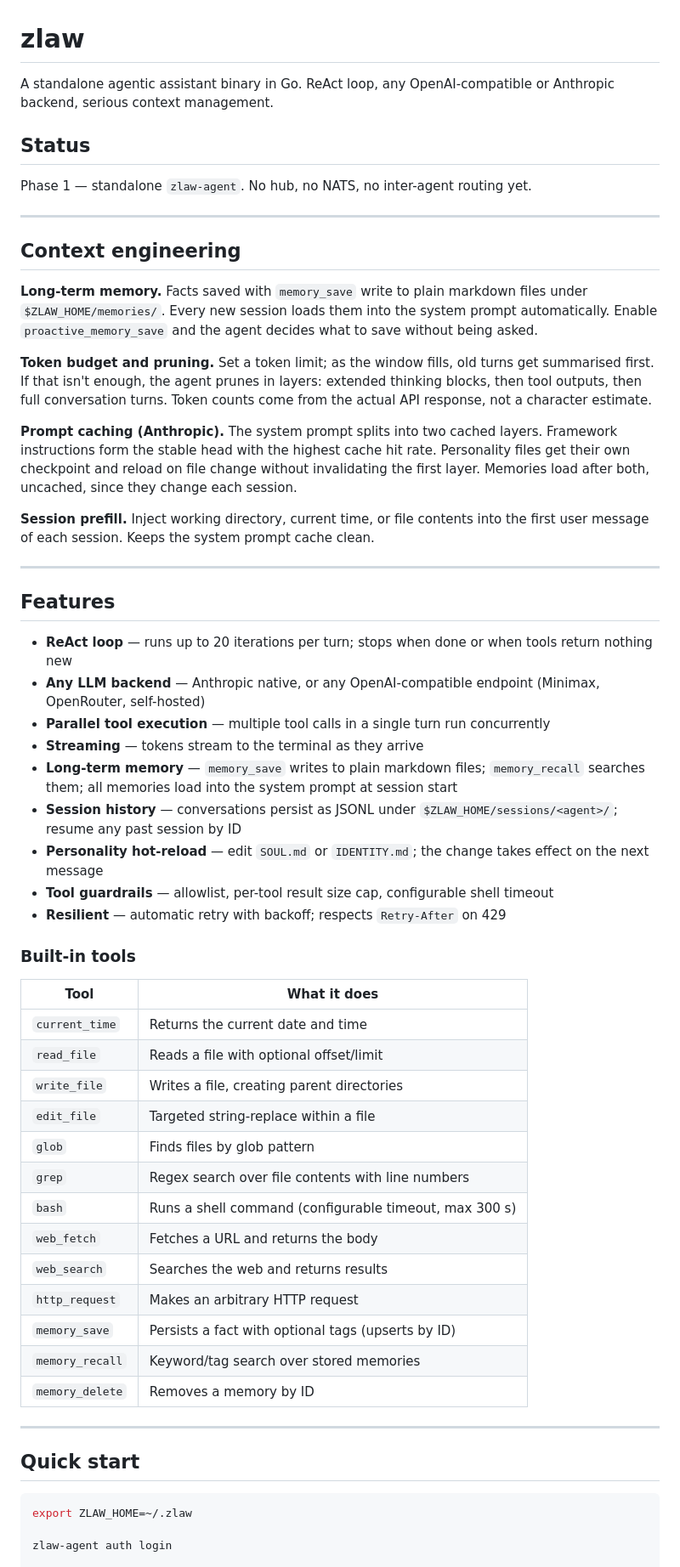
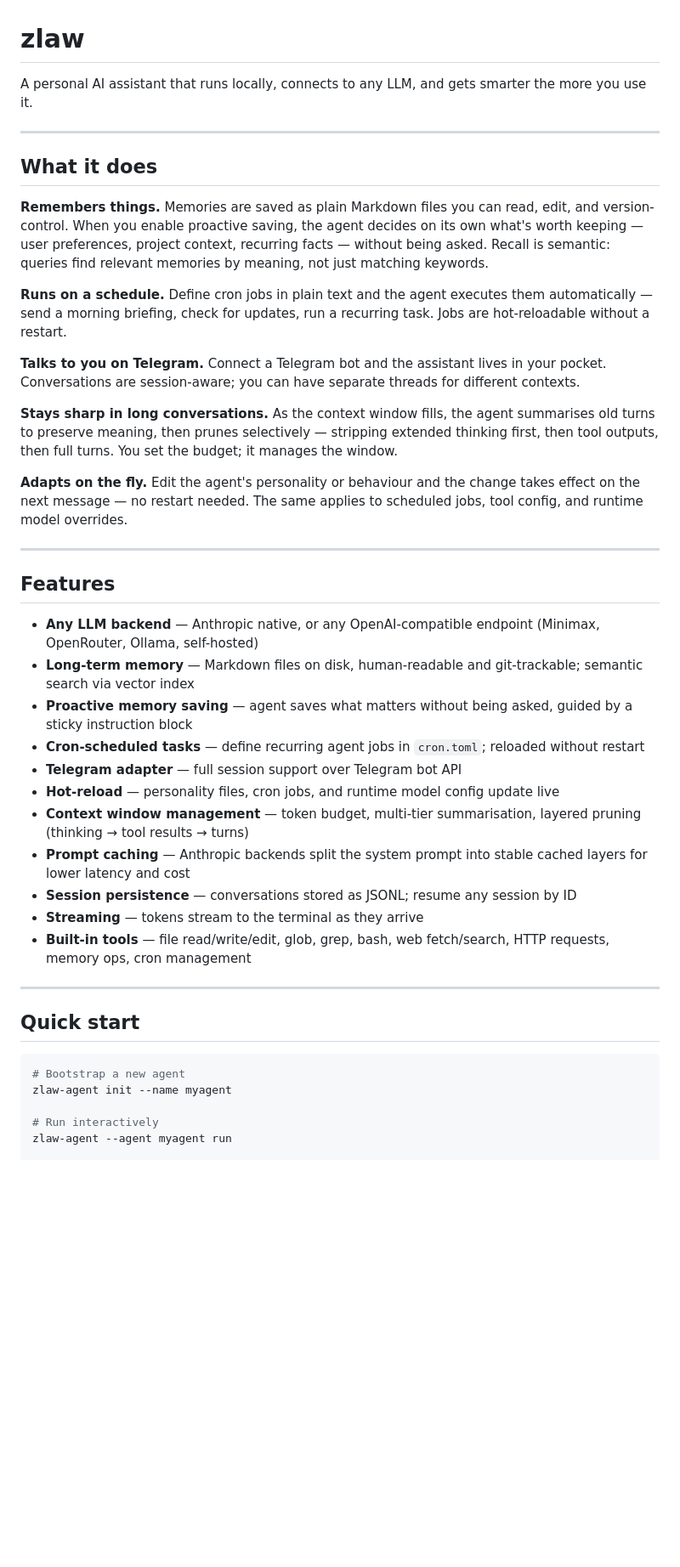
Before and after one commit to zsomething/zlaw, a Markdown page: README.md, the part around one of its changes. Shown at 85% size. Rendered like a GitHub page; blank space fills up the shorter version.

````diff
--- a/README.md
+++ b/README.md
@@ -1,61 +1,45 @@
 # zlaw
 
-A standalone agentic assistant binary in Go. ReAct loop, any OpenAI-compatible or Anthropic backend, serious context management.
-
-## Status
-
-Phase 1 — standalone `zlaw-agent`. No hub, no NATS, no inter-agent routing yet.
+A personal AI assistant that runs locally, connects to any LLM, and gets smarter the more you use it.
 
 ---
 
-## Context engineering
+## What it does
 
-**Long-term memory.** Facts saved with `memory_save` write to plain markdown files under `$ZLAW_HOME/memories/`. Every new session loads them into the system prompt automatically. Enable `proactive_memory_save` and the agent decides what to save without being asked.
+**Remembers things.** Memories are saved as plain Markdown files you can read, edit, and version-control. When you enable proactive saving, the agent decides on its own what's worth keeping — user preferences, project context, recurring facts — without being asked. Recall is semantic: queries find relevant memories by meaning, not just matching keywords.
 
-**Token budget and pruning.** Set a token limit; as the window fills, old turns get summarised first. If that isn't enough, the agent prunes in layers: extended thinking blocks, then tool outputs, then full conversation turns. Token counts come from the actual API response, not a character estimate.
+**Runs on a schedule.** Define cron jobs in plain text and the agent executes them automatically — send a morning briefing, check for updates, run a recurring task. Jobs are hot-reloadable without a restart.
 
-**Prompt caching (Anthropic).** The system prompt splits into two cached layers. Framework instructions form the stable head with the highest cache hit rate. Personality files get their own checkpoint and reload on file change without invalidating the first layer. Memories load after both, uncached, since they change each session.
+**Talks to you on Telegram.** Connect a Telegram bot and the assistant lives in your pocket. Conversations are session-aware; you can have separate threads for different contexts.
 
-**Session prefill.** Inject working directory, current time, or file contents into the first user message of each session. Keeps the system prompt cache clean.
+**Stays sharp in long conversations.** As the context window fills, the agent summarises old turns to preserve meaning, then prunes selectively — stripping extended thinking first, then tool outputs, then full turns. You set the budget; it manages the window.
+
+**Adapts on the fly.** Edit the agent's personality or behaviour and the change takes effect on the next message — no restart needed. The same applies to scheduled jobs, tool config, and runtime model overrides.
 
 ---
 
 ## Features
 
-- **ReAct loop** — runs up to 20 iterations per turn; stops when done or when tools return nothing new
-- **Any LLM backend** — Anthropic native, or any OpenAI-compatible endpoint (Minimax, OpenRouter, self-hosted)
-- **Parallel tool execution** — multiple tool calls in a single turn run concurrently
+- **Any LLM backend** — Anthropic native, or any OpenAI-compatible endpoint (Minimax, OpenRouter, Ollama, self-hosted)
+- **Long-term memory** — Markdown files on disk, human-readable and git-trackable; semantic search via vector index
+- **Proactive memory saving** — agent saves what matters without being asked, guided by a sticky instruction block
+- **Cron-scheduled tasks** — define recurring agent jobs in `cron.toml`; reloaded without restart
+- **Telegram adapter** — full session support over Telegram bot API
+- **Hot-reload** — personality files, cron jobs, and runtime model config update live
+- **Context window management** — token budget, multi-tier summarisation, layered pruning (thinking → tool results → turns)
+- **Prompt caching** — Anthropic backends split the system prompt into stable cached layers for lower latency and cost
+- **Session persistence** — conversations stored as JSONL; resume any session by ID
 - **Streaming** — tokens stream to the terminal as they arrive
-- **Long-term memory** — `memory_save` writes to plain markdown files; `memory_recall` searches them; all memories load into the system prompt at session start
-- **Session history** — conversations persist as JSONL under `$ZLAW_HOME/sessions/<agent>/`; resume any past session by ID
-- **Personality hot-reload** — edit `SOUL.md` or `IDENTITY.md`; the change takes effect on the next message
-- **Tool guardrails** — allowlist, per-tool result size cap, configurable shell timeout
-- **Resilient** — automatic retry with backoff; respects `Retry-After` on 429
-
-### Built-in tools
-
-| Tool | What it does |
-|------|-------------|
-| `current_time` | Returns the current date and time |
-| `read_file` | Reads a file with optional offset/limit |
-| `write_file` | Writes a file, creating parent directories |
-| `edit_file` | Targeted string-replace within a file |
-| `glob` | Finds files by glob pattern |
-| `grep` | Regex search over file contents with line numbers |
-| `bash` | Runs a shell command (configurable timeout, max 300 s) |
-| `web_fetch` | Fetches a URL and returns the body |
-| `web_search` | Searches the web and returns results |
-| `http_request` | Makes an arbitrary HTTP request |
-| `memory_save` | Persists a fact with optional tags (upserts by ID) |
-| `memory_recall` | Keyword/tag search over stored memories |
-| `memory_delete` | Removes a memory by ID |
+- **Built-in tools** — file read/write/edit, glob, grep, bash, web fetch/search, HTTP requests, memory ops, cron management
 
 ---
 
 ## Quick start
 
 ```sh
-export ZLAW_HOME=~/.zlaw
+# Bootstrap a new agent
+zlaw-agent init --name myagent
 
-zlaw-agent auth login
+# Run interactively
+zlaw-agent --agent myagent run
 
````
Also changed, not shown: other parts of README.md (+43 -70 lines).
